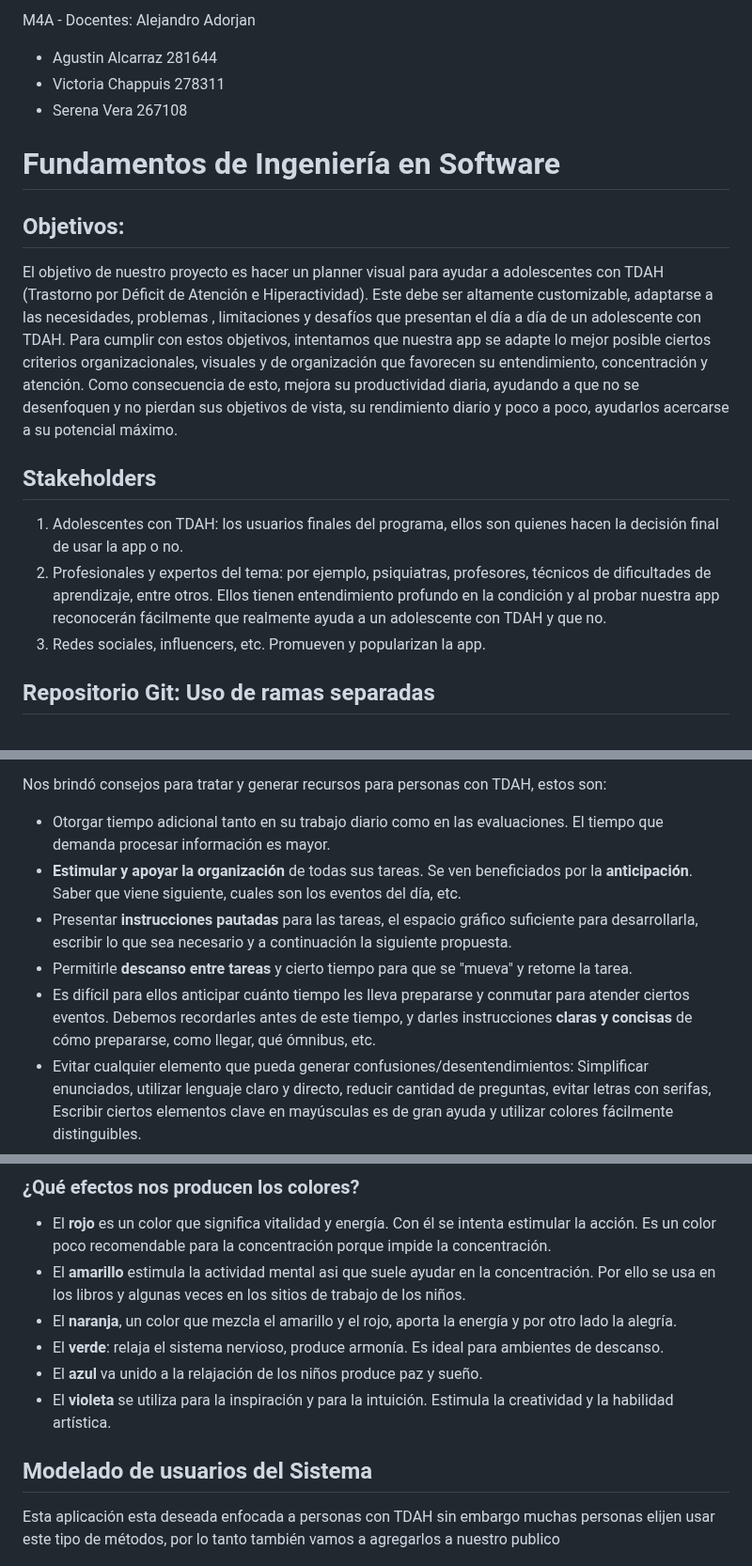
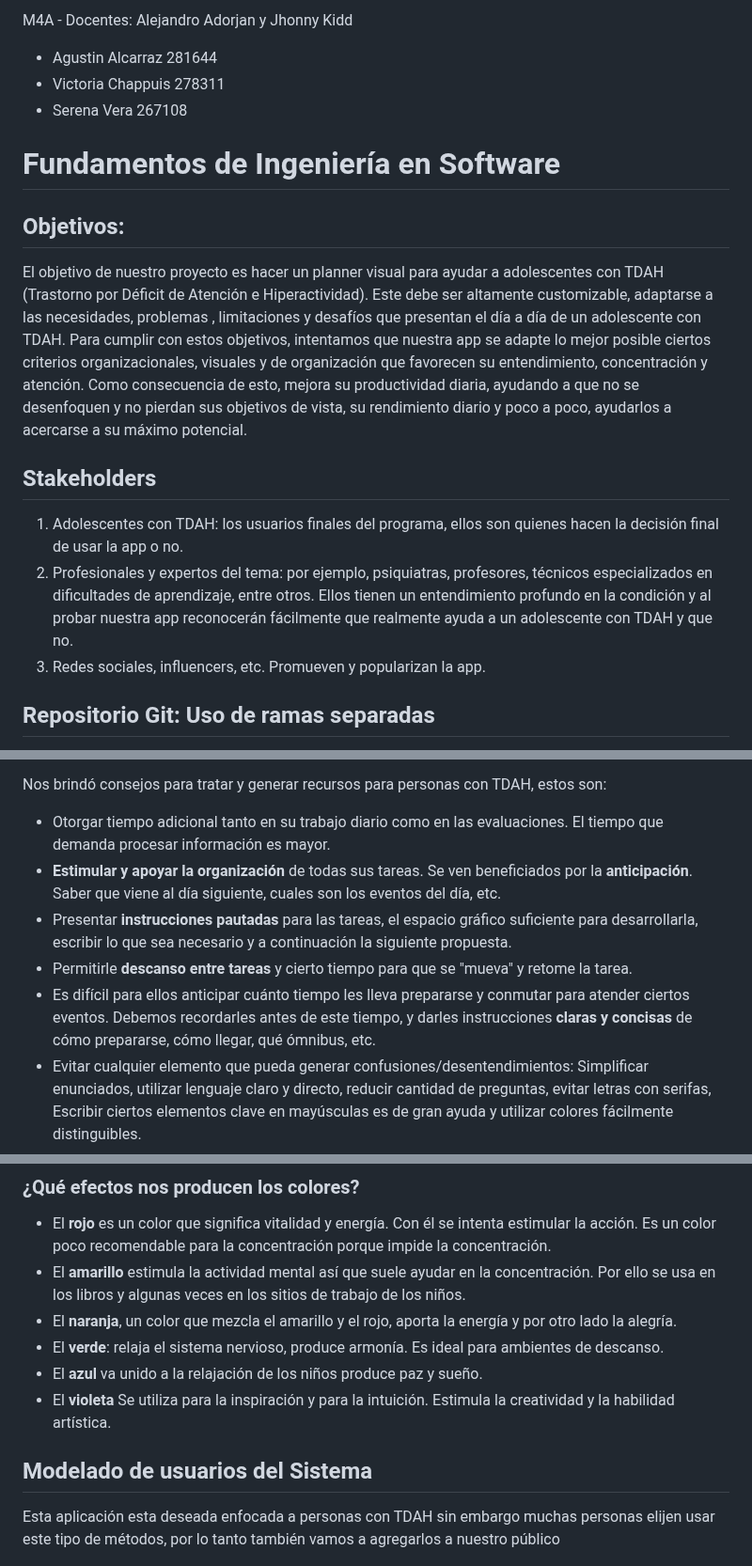
Before and after one commit to IngSoft-FIS-2023-2/obligatorio1-alcarraz-chappuis-vera, a Markdown page: README.md, 3 parts joined by grey strips. Shown at 94% size. GitHub-like rendering.

```diff
--- a/README.md
+++ b/README.md
@@ -1,4 +1,4 @@
-M4A - Docentes: Alejandro  Adorjan
+M4A - Docentes: Alejandro  Adorjan y Jhonny Kidd
 - Agustin Alcarraz 281644
 - Victoria Chappuis 278311
 - Serena Vera 267108
@@ -6,11 +6,11 @@ M4A - Docentes: Alejandro  Adorjan
 # Fundamentos de Ingeniería en Software
 ## Objetivos:
 El objetivo de nuestro proyecto es hacer un planner visual para ayudar a adolescentes con TDAH (Trastorno por Déficit de Atención e Hiperactividad). Este debe ser altamente customizable, adaptarse a las necesidades, problemas , limitaciones y desafíos que presentan el día a día de un adolescente con TDAH.
-Para cumplir con estos objetivos, intentamos que nuestra app se adapte lo mejor posible ciertos criterios organizacionales, visuales y de organización que favorecen su entendimiento, concentración y atención. Como consecuencia de esto, mejora su productividad diaria, ayudando a que no se desenfoquen y no pierdan sus objetivos de vista,  su rendimiento diario y poco a poco, ayudarlos acercarse a su potencial máximo.
+Para cumplir con estos objetivos, intentamos que nuestra app se adapte lo mejor posible ciertos criterios organizacionales, visuales y de organización que favorecen su entendimiento, concentración y atención. Como consecuencia de esto, mejora su productividad diaria, ayudando a que no se desenfoquen y no pierdan sus objetivos de vista,  su rendimiento diario y poco a poco, ayudarlos a acercarse a su máximo potencial.
 
 ## Stakeholders
 1. Adolescentes con TDAH: los usuarios finales del programa, ellos son quienes hacen la decisión final de usar la app o no.
-2. Profesionales y expertos del tema: por ejemplo, psiquiatras, profesores, técnicos de dificultades de aprendizaje, entre otros. Ellos tienen entendimiento profundo en la condición y al probar nuestra app reconocerán fácilmente que realmente ayuda a un adolescente con TDAH y que no.
+2. Profesionales y expertos del tema: por ejemplo, psiquiatras, profesores, técnicos especializados en dificultades de aprendizaje, entre otros. Ellos tienen un entendimiento profundo en la condición y al probar nuestra app reconocerán fácilmente que realmente ayuda a un adolescente con TDAH y que no.
 3. Redes sociales, influencers, etc. Promueven y popularizan la app.
 
 ## Repositorio Git: Uso de ramas separadas
@@ -63,10 +63,10 @@ Luego pasamos a hablar sobre como ella desarrollaría el planner ideal para un a
 
 Nos brindó consejos para tratar y generar recursos para personas con TDAH, estos son:
 - Otorgar tiempo adicional tanto en su trabajo diario como en las evaluaciones. El tiempo que demanda procesar información es mayor.
-- **Estimular y apoyar la organización** de todas sus tareas. Se ven beneficiados por la **anticipación**. Saber que viene siguiente, cuales son los eventos del día, etc.
+- **Estimular y apoyar la organización** de todas sus tareas. Se ven beneficiados por la **anticipación**. Saber que viene al día siguiente, cuales son los eventos del día, etc.
 - Presentar **instrucciones pautadas** para las tareas, el espacio gráfico suficiente para desarrollarla, escribir lo que sea necesario y a continuación la siguiente propuesta.
 - Permitirle **descanso entre tareas** y cierto tiempo para que se "mueva" y retome la tarea.
-- Es difícil para ellos anticipar cuánto tiempo les lleva prepararse y conmutar para atender ciertos eventos. Debemos recordarles antes de este tiempo, y darles instrucciones **claras y concisas** de cómo prepararse, como llegar, qué ómnibus, etc.
+- Es difícil para ellos anticipar cuánto tiempo les lleva prepararse y conmutar para atender ciertos eventos. Debemos recordarles antes de este tiempo, y darles instrucciones **claras y concisas** de cómo prepararse, cómo llegar, qué ómnibus, etc.
 - Evitar cualquier elemento que pueda generar confusiones/desentendimientos: Simplificar enunciados, utilizar lenguaje claro y directo, reducir cantidad de preguntas, evitar letras con serifas, Escribir ciertos elementos clave en mayúsculas es de gran ayuda y utilizar colores fácilmente distinguibles.
 - Tener siempre en cuenta que los "elementos distractores" pueden ser perjudiciales para su desempeño.
 - Deben poder visualizar su semana y a la vez tener sus tareas del día y sus horarios todos en un mismo lugar.
@@ -194,14 +194,14 @@ Las estrategias que mejor resultado han dado son:
 
 ### ¿Qué efectos nos producen los colores?
 - El **rojo** es un color que significa vitalidad y energía. Con él se intenta estimular la acción. Es un color poco recomendable para la concentración porque impide la concentración.
-- El **amarillo** estimula la actividad mental asi que suele ayudar en la concentración. Por ello se usa en los libros y algunas veces en los sitios de trabajo de los niños.
+- El **amarillo** estimula la actividad mental así que suele ayudar en la concentración. Por ello se usa en los libros y algunas veces en los sitios de trabajo de los niños.
 - El **naranja**, un color que mezcla el amarillo y el rojo, aporta la energía y por otro lado la alegría.
 - El **verde**: relaja el sistema nervioso, produce armonía. Es ideal para ambientes de descanso.
 - El **azul** va unido a la relajación de los niños produce paz y sueño.
-- El **violeta** se utiliza para la inspiración y para la intuición. Estimula la creatividad y la habilidad artística.
+- El **violeta** Se utiliza para la inspiración y para la intuición. Estimula la creatividad y la habilidad artística.
 
 ## Modelado de usuarios del Sistema
-Esta aplicación esta deseada enfocada a personas con TDAH sin embargo muchas personas elijen usar este tipo de métodos, por lo tanto también vamos a agregarlos a nuestro publico
+Esta aplicación esta deseada enfocada a personas con TDAH sin embargo muchas personas elijen usar este tipo de métodos, por lo tanto también vamos a agregarlos a nuestro público
 
 ![Alt text](/src/usuario1.png)
 
```
Also changed, not shown: other parts of README.md (+39 -32 lines).
